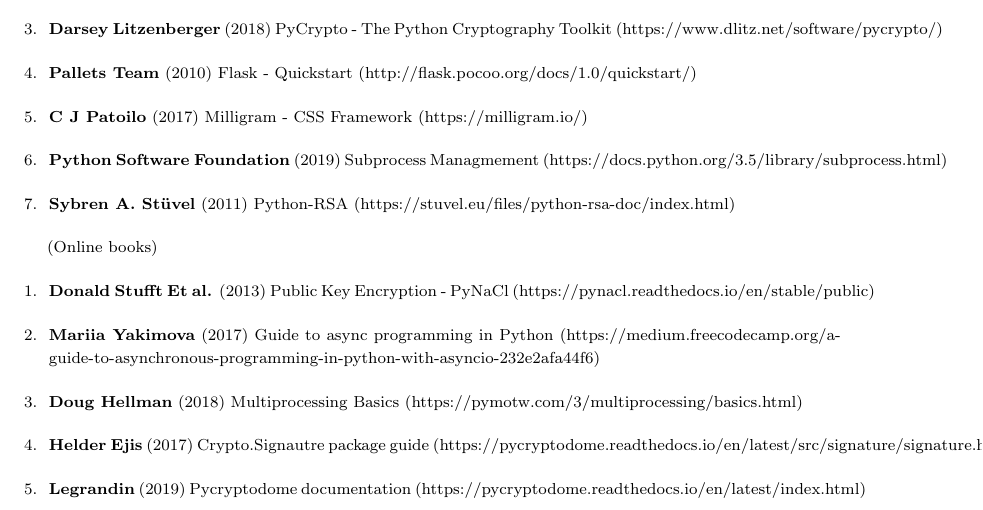
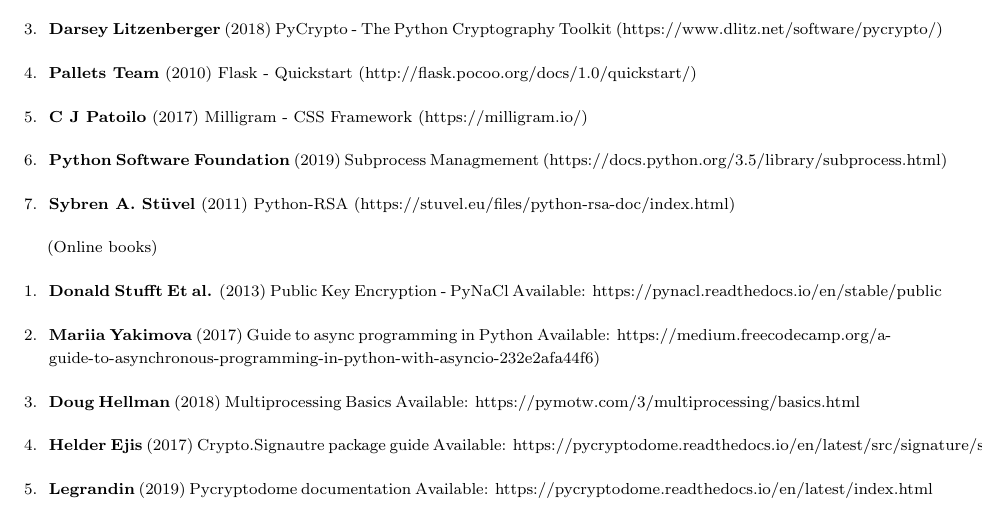
Before and after one commit to karuvally/mca_project_report, a LaTeX thesis (report/master.tex, which reads report/reference.tex): part of page 26 of 26, cut so that both start at the same text. Compiled offline with pdfLaTeX.

Commit message:
updated online books format

```diff
--- a/report/reference.tex
+++ b/report/reference.tex
@@ -29,19 +29,19 @@
 \scriptsize{(Online books)}
 \begin{enumerate}
     \item \textbf{Donald Stufft Et al.} (2013) Public Key Encryption - PyNaCl
-        (https://pynacl.readthedocs.io/en/stable/public)
+        Available: https://pynacl.readthedocs.io/en/stable/public
 
     \item \textbf{Mariia Yakimova} (2017) Guide to async programming in Python
-        (https://medium.freecodecamp.org/a-guide-to-asynchronous-programming-in-python-with-asyncio-232e2afa44f6)
+        Available: https://medium.freecodecamp.org/a-guide-to-asynchronous-programming-in-python-with-asyncio-232e2afa44f6)
 
     \item \textbf{Doug Hellman} (2018) Multiprocessing Basics
-        (https://pymotw.com/3/multiprocessing/basics.html)
+        Available: https://pymotw.com/3/multiprocessing/basics.html
 
     \item \textbf{Helder Ejis} (2017) Crypto.Signautre package guide
-        (https://pycryptodome.readthedocs.io/en/latest/src/signature/signature.html)
+        Available: https://pycryptodome.readthedocs.io/en/latest/src/signature/signature.html
 
     \item \textbf{Legrandin} (2019) Pycryptodome documentation
-        (https://pycryptodome.readthedocs.io/en/latest/index.html)
+        Available: https://pycryptodome.readthedocs.io/en/latest/index.html
 \end{enumerate}
 
 \newpage
```
Also changed, not shown: report/master.pdf.
